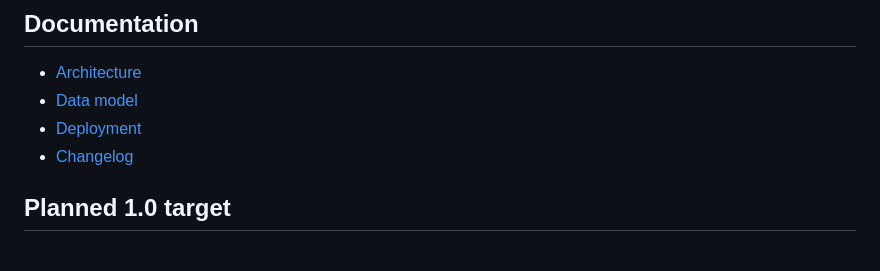
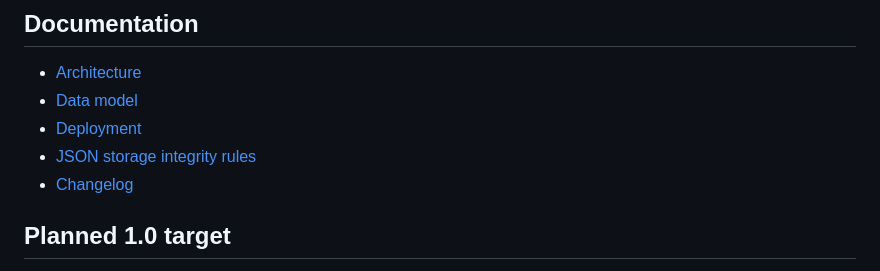
Before and after one commit to jakobbskov/sovereign-strength, a Markdown page: README.md, the part around the change. GitHub-like rendering.

Commit message:
Document JSON storage integrity rules because empty fallback is not the same as healthy persisted state

```diff
--- a/README.md
+++ b/README.md
@@ -121,6 +121,7 @@ Seed exercise definitions in the repository include movement metadata used by th
 - [Architecture](docs/architecture.md)
 - [Data model](docs/data-model.md)
 - [Deployment](docs/deployment.md)
+- [JSON storage integrity rules](docs/json-storage-integrity.md)
 - [Changelog](CHANGELOG.md)
 
 ## Planned 1.0 target
```
Also changed, not shown: docs/json-storage-integrity.md (added, +269 -0 lines).
